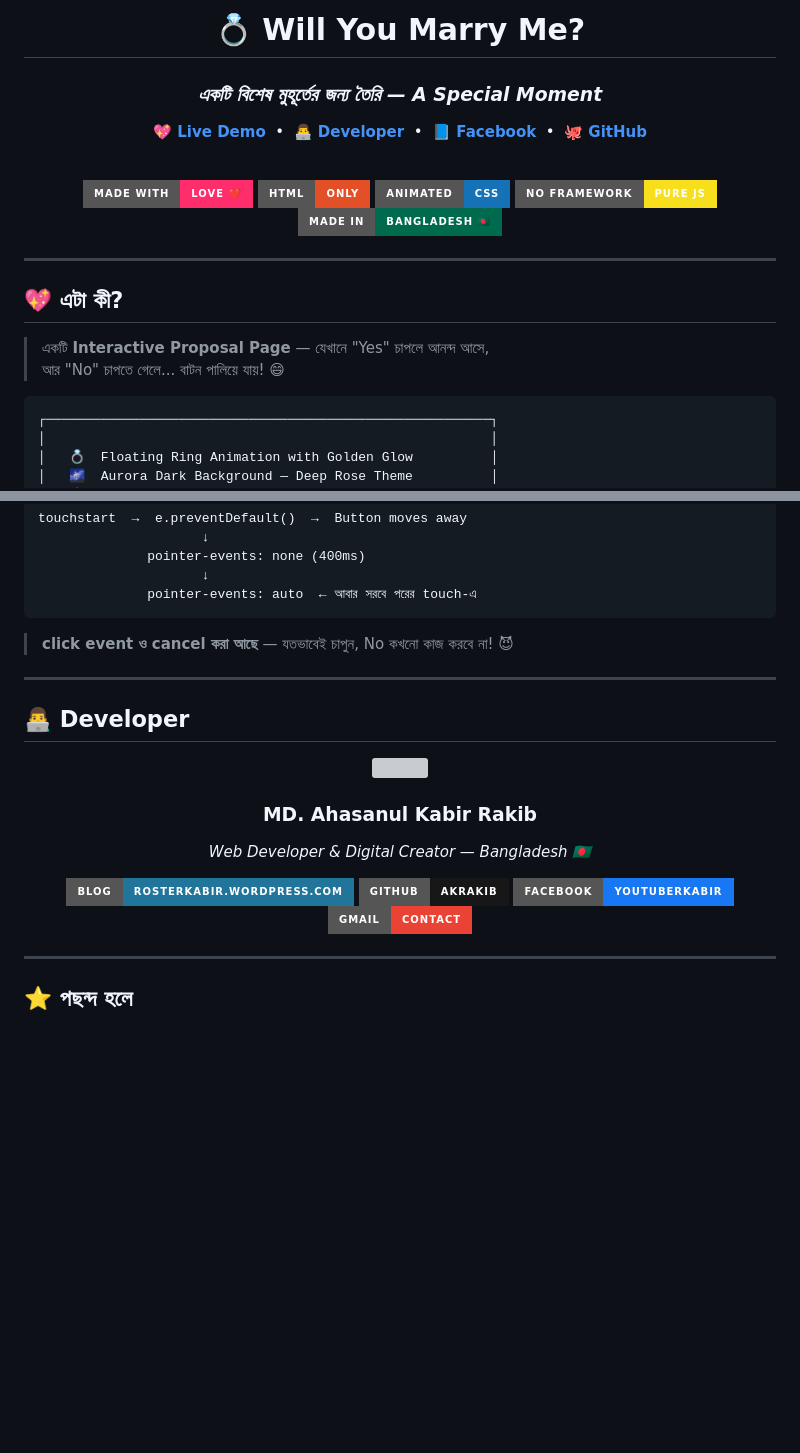
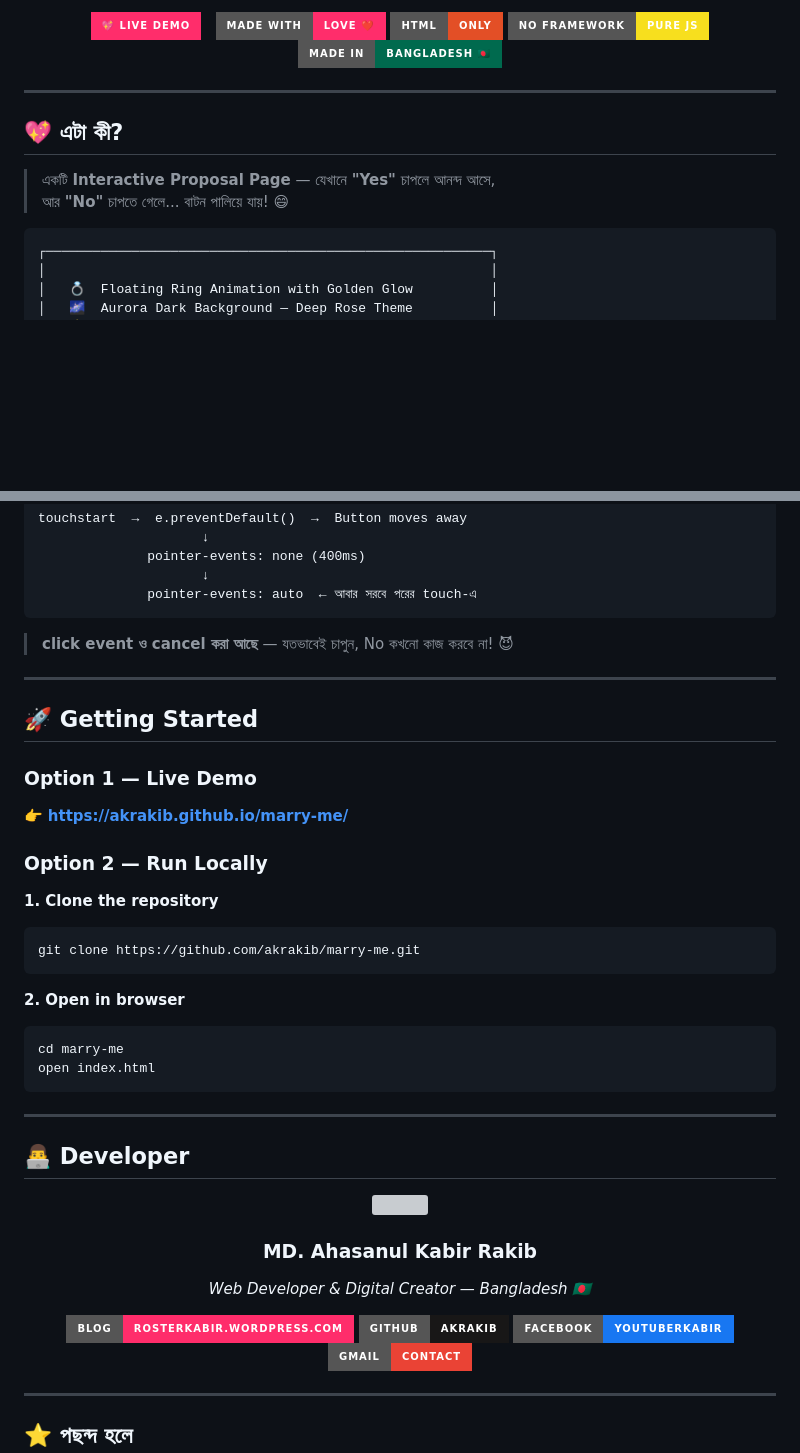
Before and after one commit to akrakib/marry-me, a Markdown page: README.md, 2 parts joined by grey strips. Rendered like a GitHub page; badges without logos; blank space fills up the shorter version; grey boxes are pictures that could not be loaded.

````diff
--- a/README.md
+++ b/README.md
@@ -11,26 +6,21 @@
 
-# 💍 Will You Marry Me?
-
-### *একটি বিশেষ মুহূর্তের জন্য তৈরি — A Special Moment*
-
-**[💖 Live Demo](https://akrakib.github.io/marry-me/)** &nbsp;•&nbsp; **[👨‍💻 Developer](https://rosterkabir.wordpress.com/)** &nbsp;•&nbsp; **[📘 Facebook](https://web.facebook.com/YoutuberKabir)** &nbsp;•&nbsp; **[🐙 GitHub](https://github.com/akrakib)**
-
-<br/>
-
-![Made with Love](https://img.shields.io/badge/Made%20with-Love%20❤️-ff2d6b?style=for-the-badge)
-![HTML](https://img.shields.io/badge/HTML-Only-E34F26?style=for-the-badge&logo=html5&logoColor=white)
-![CSS](https://img.shields.io/badge/Animated-CSS-1572B6?style=for-the-badge&logo=css3&logoColor=white)
-![No Framework](https://img.shields.io/badge/No%20Framework-Pure%20JS-F7DF1E?style=for-the-badge&logo=javascript&logoColor=black)
-![Bangladesh](https://img.shields.io/badge/Made%20in-Bangladesh%20🇧🇩-006a4e?style=for-the-badge)
-
-</div>
+<p align="center">
+  <a href="https://akrakib.github.io/marry-me/">
+    <img src="https://img.shields.io/badge/💖%20Live%20Demo-ff2d6b?style=for-the-badge&logoColor=white" />
+  </a>
+  &nbsp;
+  <img src="https://img.shields.io/badge/Made%20with-Love%20❤️-ff2d6b?style=for-the-badge" />
+  <img src="https://img.shields.io/badge/HTML-Only-E34F26?style=for-the-badge&logo=html5&logoColor=white" />
+  <img src="https://img.shields.io/badge/No%20Framework-Pure%20JS-F7DF1E?style=for-the-badge&logo=javascript&logoColor=black" />
+  <img src="https://img.shields.io/badge/Made%20in-Bangladesh%20🇧🇩-006a4e?style=for-the-badge" />
+</p>
 
 ---
 
 ## 💖 এটা কী?
 
-> একটি **Interactive Proposal Page** — যেখানে "Yes" চাপলে আনন্দ আসে,
-> আর "No" চাপতে গেলে... বাটন পালিয়ে যায়! 😄
+> একটি **Interactive Proposal Page** — যেখানে **"Yes"** চাপলে আনন্দ আসে,
+> আর **"No"** চাপতে গেলে... বাটন পালিয়ে যায়! 😄
 
 ```
 ┌─────────────────────────────────────────────────────────┐
@@ -149,6 +137,26 @@ touchstart  →  e.preventDefault()  →  Button moves away
 
 ---
 
+## 🚀 Getting Started
+
+### Option 1 — Live Demo
+👉 **[https://akrakib.github.io/marry-me/](https://akrakib.github.io/marry-me/)**
+
+### Option 2 — Run Locally
+
+**1. Clone the repository**
+```bash
+git clone https://github.com/akrakib/marry-me.git
+```
+
+**2. Open in browser**
+```bash
+cd marry-me
+open index.html
+```
+
+---
+
 ## 👨‍💻 Developer
 
 <div align="center">
@@ -159,7 +167,7 @@ touchstart  →  e.preventDefault()  →  Button moves away
 
 *Web Developer & Digital Creator — Bangladesh 🇧🇩*
 
-[![Blog](https://img.shields.io/badge/Blog-rosterkabir.wordpress.com-21759B?style=for-the-badge&logo=wordpress)](https://rosterkabir.wordpress.com/)
+[![Blog](https://img.shields.io/badge/Blog-rosterkabir.wordpress.com-FF2D6B?style=for-the-badge&logo=wordpress)](https://rosterkabir.wordpress.com/)
 [![GitHub](https://img.shields.io/badge/GitHub-akrakib-181717?style=for-the-badge&logo=github)](https://github.com/akrakib)
 [![Facebook](https://img.shields.io/badge/Facebook-YoutuberKabir-1877F2?style=for-the-badge&logo=facebook)](https://web.facebook.com/YoutuberKabir)
 [![Gmail](https://img.shields.io/badge/Gmail-Contact-EA4335?style=for-the-badge&logo=gmail)](mailto:mdahasanulkabirrakib@gmail.com)
````
Also changed, not shown: other parts of README.md (+18 -23 lines).
